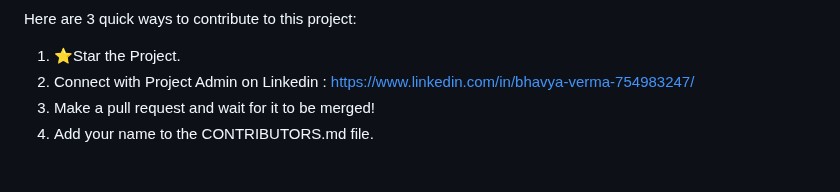
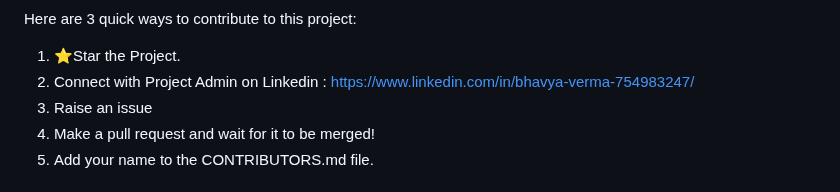
Before and after one commit to bhaavvya/Quiz, a Markdown page: README.md, the part around the change. Rendered like a GitHub page.

Commit message:
Update README.md (#18)

```diff
--- a/README.md
+++ b/README.md
@@ -13,6 +13,7 @@
 <ol>
   <li>⭐Star the Project.</li>
   <li>Connect with Project Admin on Linkedin : <a href="https://www.linkedin.com/in/bhavya-verma-754983247/">https://www.linkedin.com/in/bhavya-verma-754983247/</a></li>
+  <li>Raise an issue</li>
   <li>Make a pull request and wait for it to be merged!</li>
   <li>Add your name to the CONTRIBUTORS.md file.</li>
 </ol>
```
